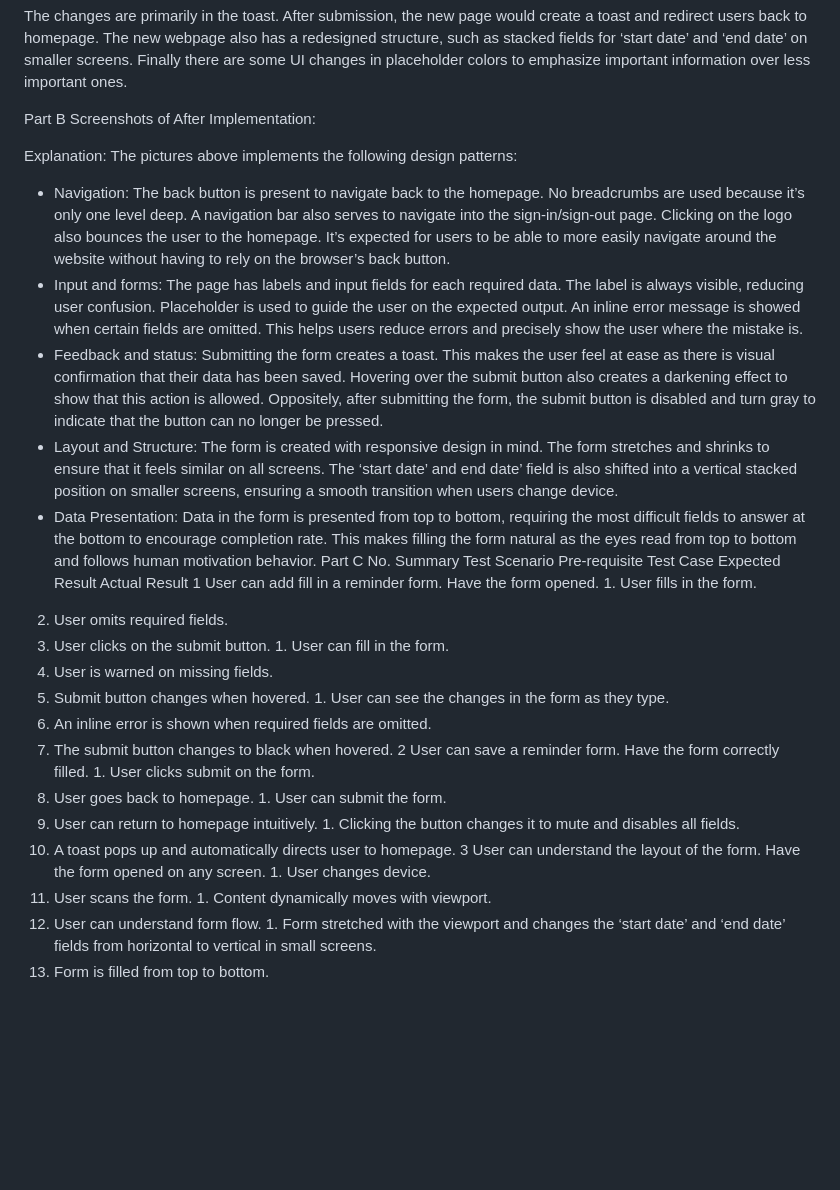
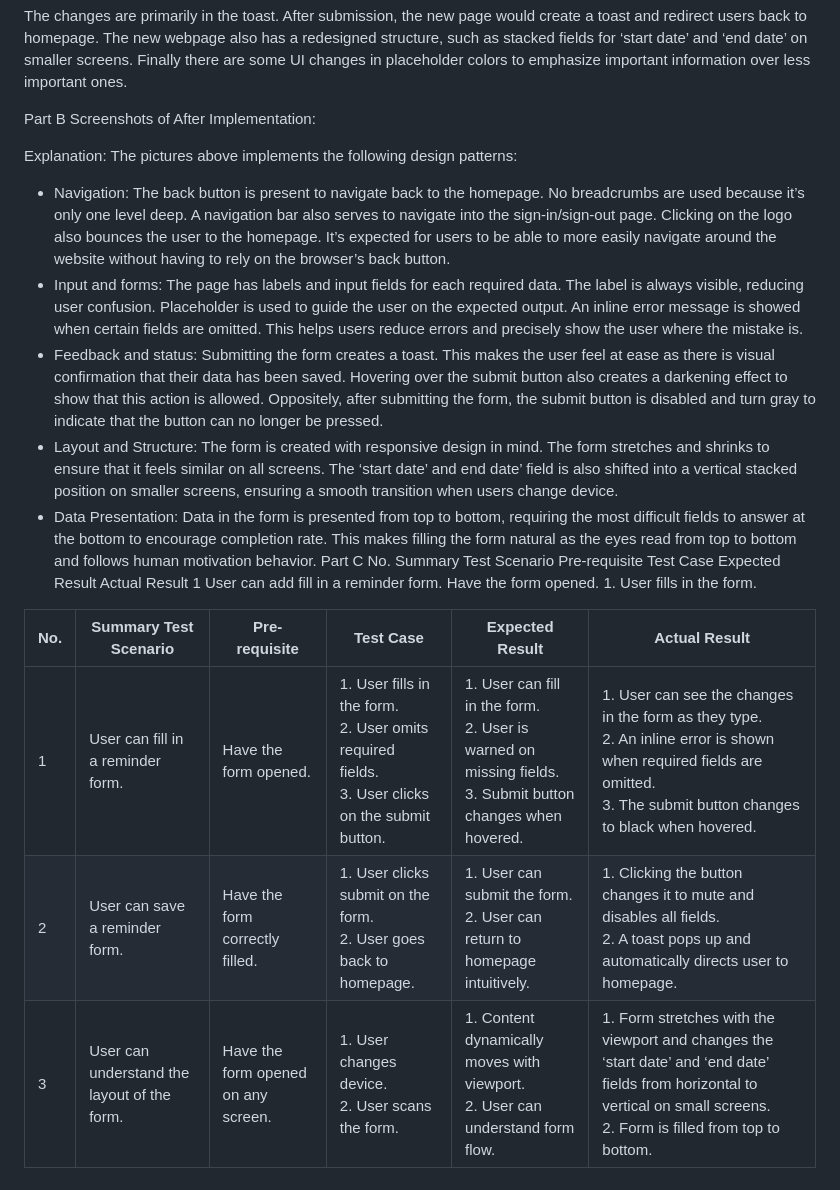
Before and after one commit to shadrach77/HCI-Quiz-2, a Markdown page: README.md, the part around the change. Drawn GitHub-style; blank space fills up the shorter version.

```diff
--- a/README.md
+++ b/README.md
@@ -8,29 +8,20 @@ The changes are primarily in the toast. After submission, the new page would cre
 Part B
 Screenshots of After Implementation:
 
-
-
 Explanation:
 The pictures above implements the following design patterns:
--	Navigation: The back button is present to navigate back to the homepage. No breadcrumbs are used because it’s only one level deep. A navigation bar also serves to navigate into the sign-in/sign-out page. Clicking on the logo also bounces the user to the homepage. It’s expected for users to be able to more easily navigate around the website without having to rely on the browser’s back button.
--	Input and forms: The page has labels and input fields for each required data. The label is always visible, reducing user confusion. Placeholder is used to guide the user on the expected output. An inline error message is showed when certain fields are omitted. This helps users reduce errors and precisely show the user where the mistake is.
--	Feedback and status: Submitting the form creates a toast. This makes the user feel at ease as there is visual confirmation that their data has been saved. Hovering over the submit button also creates a darkening effect to show that this action is allowed. Oppositely, after submitting the form, the submit button is disabled and turn gray to indicate that the button can no longer be pressed.
--	Layout and Structure: The form is created with responsive design in mind. The form stretches and shrinks to ensure that it feels similar on all screens. The ‘start date’ and end date’ field is also shifted into a vertical stacked position on smaller screens, ensuring a smooth transition when users change device.
--	Data Presentation: Data in the form is presented from top to bottom, requiring the most difficult fields to answer at the bottom to encourage completion rate. This makes filling the form natural as the eyes read from top to bottom and follows human motivation behavior.
-Part C
-No.	Summary Test Scenario	Pre-requisite	Test Case	Expected Result	Actual Result
-1	User can add fill in a reminder form.	Have the form opened.	1.	User fills in the form.
-2.	User omits required fields.
-3.	User clicks on the submit button.	1.	User can fill in the form.
-2.	User is warned on missing fields.
-3.	Submit button changes when hovered.	1.	User can see the changes in the form as they type.
-2.	An inline error is shown when required fields are omitted.
-3.	The submit button changes to black when hovered.
-2	User can save a reminder form.	Have the form correctly filled.	1.	User clicks submit on the form.
-2.	User goes back to homepage.	1.	User can submit the form.
-2.	User can return to homepage intuitively.	1.	Clicking the button changes it to mute and disables all fields.
-2.	A toast pops up and automatically directs user to homepage.
-3	User can understand the layout of the form.	Have the form opened on any screen.	1.	User changes device.
-2.	User scans the form.	1.	Content dynamically moves with viewport.
-2.	User can understand form flow.	1.	Form stretched with the viewport and changes the ‘start date’ and ‘end date’ fields from horizontal to vertical in small screens.
-2.	Form is filled from top to bottom.
+
+- Navigation: The back button is present to navigate back to the homepage. No breadcrumbs are used because it’s only one level deep. A navigation bar also serves to navigate into the sign-in/sign-out page. Clicking on the logo also bounces the user to the homepage. It’s expected for users to be able to more easily navigate around the website without having to rely on the browser’s back button.
+- Input and forms: The page has labels and input fields for each required data. The label is always visible, reducing user confusion. Placeholder is used to guide the user on the expected output. An inline error message is showed when certain fields are omitted. This helps users reduce errors and precisely show the user where the mistake is.
+- Feedback and status: Submitting the form creates a toast. This makes the user feel at ease as there is visual confirmation that their data has been saved. Hovering over the submit button also creates a darkening effect to show that this action is allowed. Oppositely, after submitting the form, the submit button is disabled and turn gray to indicate that the button can no longer be pressed.
+- Layout and Structure: The form is created with responsive design in mind. The form stretches and shrinks to ensure that it feels similar on all screens. The ‘start date’ and end date’ field is also shifted into a vertical stacked position on smaller screens, ensuring a smooth transition when users change device.
+- Data Presentation: Data in the form is presented from top to bottom, requiring the most difficult fields to answer at the bottom to encourage completion rate. This makes filling the form natural as the eyes read from top to bottom and follows human motivation behavior.
+  Part C
+  No. Summary Test Scenario Pre-requisite Test Case Expected Result Actual Result
+  1 User can add fill in a reminder form. Have the form opened. 1. User fills in the form.
+
+| No. | Summary Test Scenario                       | Pre-requisite                       | Test Case                                                                                            | Expected Result                                                                                                 | Actual Result                                                                                                                                                                 |
+| --- | ------------------------------------------- | ----------------------------------- | ---------------------------------------------------------------------------------------------------- | --------------------------------------------------------------------------------------------------------------- | ----------------------------------------------------------------------------------------------------------------------------------------------------------------------------- |
+| 1   | User can fill in a reminder form.           | Have the form opened.               | 1. User fills in the form.<br>2. User omits required fields.<br>3. User clicks on the submit button. | 1. User can fill in the form.<br>2. User is warned on missing fields.<br>3. Submit button changes when hovered. | 1. User can see the changes in the form as they type.<br>2. An inline error is shown when required fields are omitted.<br>3. The submit button changes to black when hovered. |
+| 2   | User can save a reminder form.              | Have the form correctly filled.     | 1. User clicks submit on the form.<br>2. User goes back to homepage.                                 | 1. User can submit the form.<br>2. User can return to homepage intuitively.                                     | 1. Clicking the button changes it to mute and disables all fields.<br>2. A toast pops up and automatically directs user to homepage.                                          |
+| 3   | User can understand the layout of the form. | Have the form opened on any screen. | 1. User changes device.<br>2. User scans the form.                                                   | 1. Content dynamically moves with viewport.<br>2. User can understand form flow.                                | 1. Form stretches with the viewport and changes the ‘start date’ and ‘end date’ fields from horizontal to vertical on small screens.<br>2. Form is filled from top to bottom. |
```
